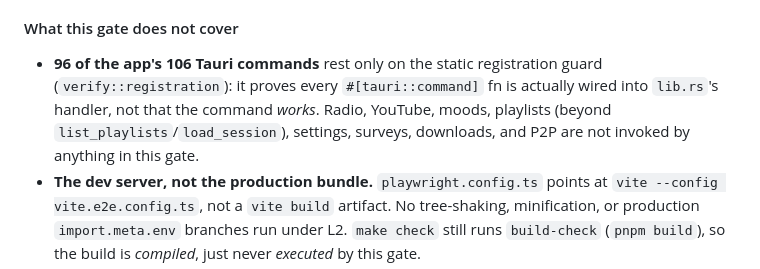
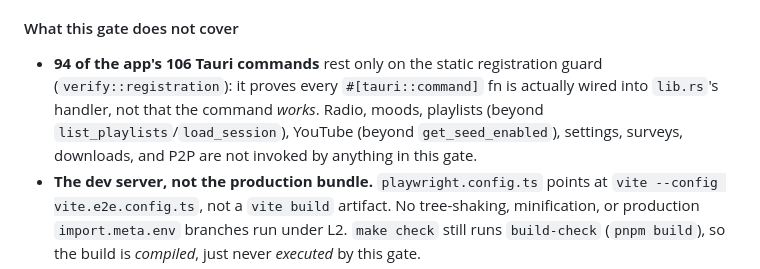
Before and after one commit to moffaty/goamp, a Markdown page: README.md, the part around the change. Drawn GitHub-style.

Commit message:
docs: correct the gate's not-covered count after Fix 3
Fix 3 added load_session and get_seed_enabled to GATE_COMMANDS, taking it from
10 to 12 commands, but the not-covered bullet still said 96 (106-10) and still
listed YouTube as wholly uncovered.

```diff
--- a/README.md
+++ b/README.md
@@ -110,11 +110,12 @@ failed check rather than a silent update.
 
 #### What this gate does not cover
 
-- **96 of the app's 106 Tauri commands** rest only on the static registration
+- **94 of the app's 106 Tauri commands** rest only on the static registration
   guard (`verify::registration`): it proves every `#[tauri::command]` fn is
   actually wired into `lib.rs`'s handler, not that the command *works*. Radio,
-  YouTube, moods, playlists (beyond `list_playlists`/`load_session`), settings,
-  surveys, downloads, and P2P are not invoked by anything in this gate.
+  moods, playlists (beyond `list_playlists`/`load_session`), YouTube (beyond
+  `get_seed_enabled`), settings, surveys, downloads, and P2P are not invoked by
+  anything in this gate.
 - **The dev server, not the production bundle.** `playwright.config.ts` points
   at `vite --config vite.e2e.config.ts`, not a `vite build` artifact. No
   tree-shaking, minification, or production `import.meta.env` branches run
```
